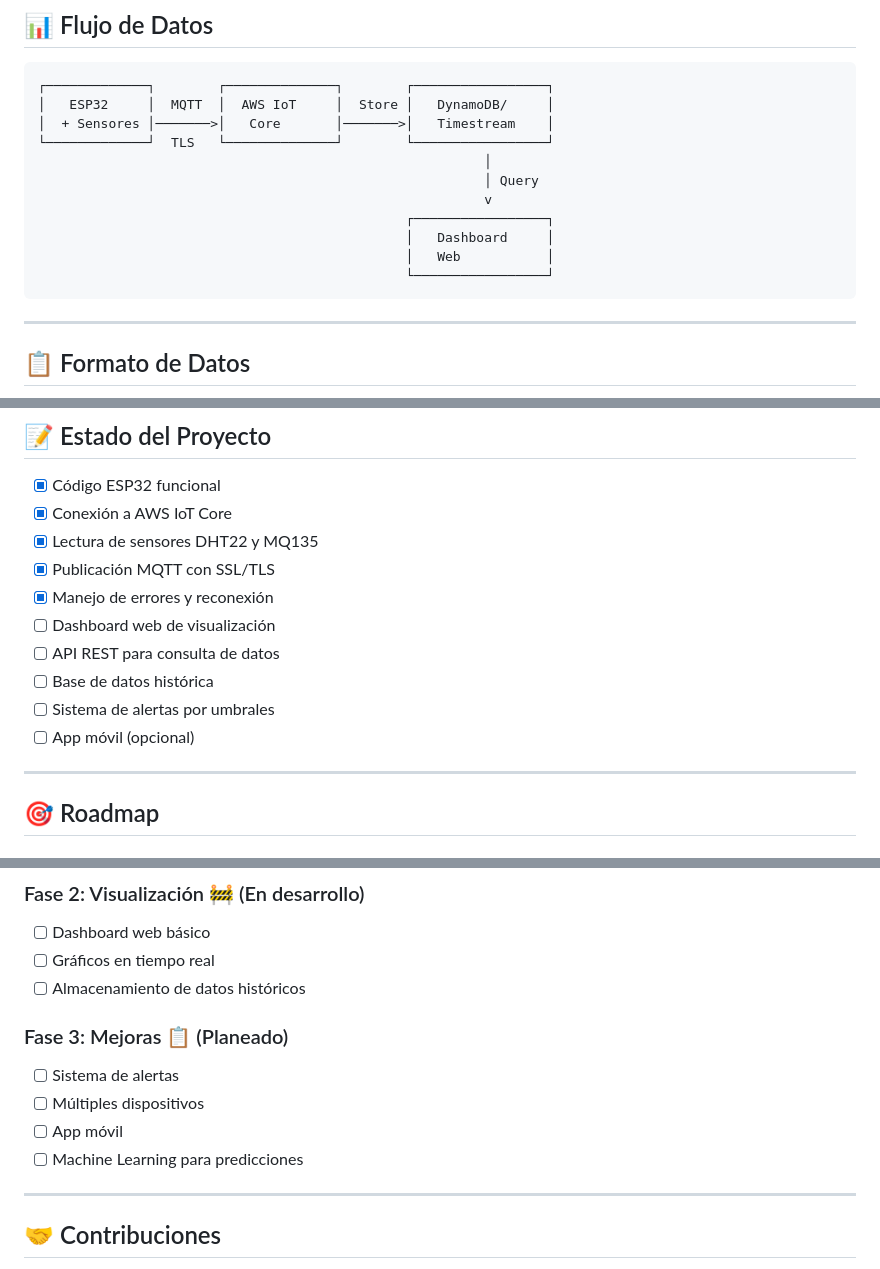
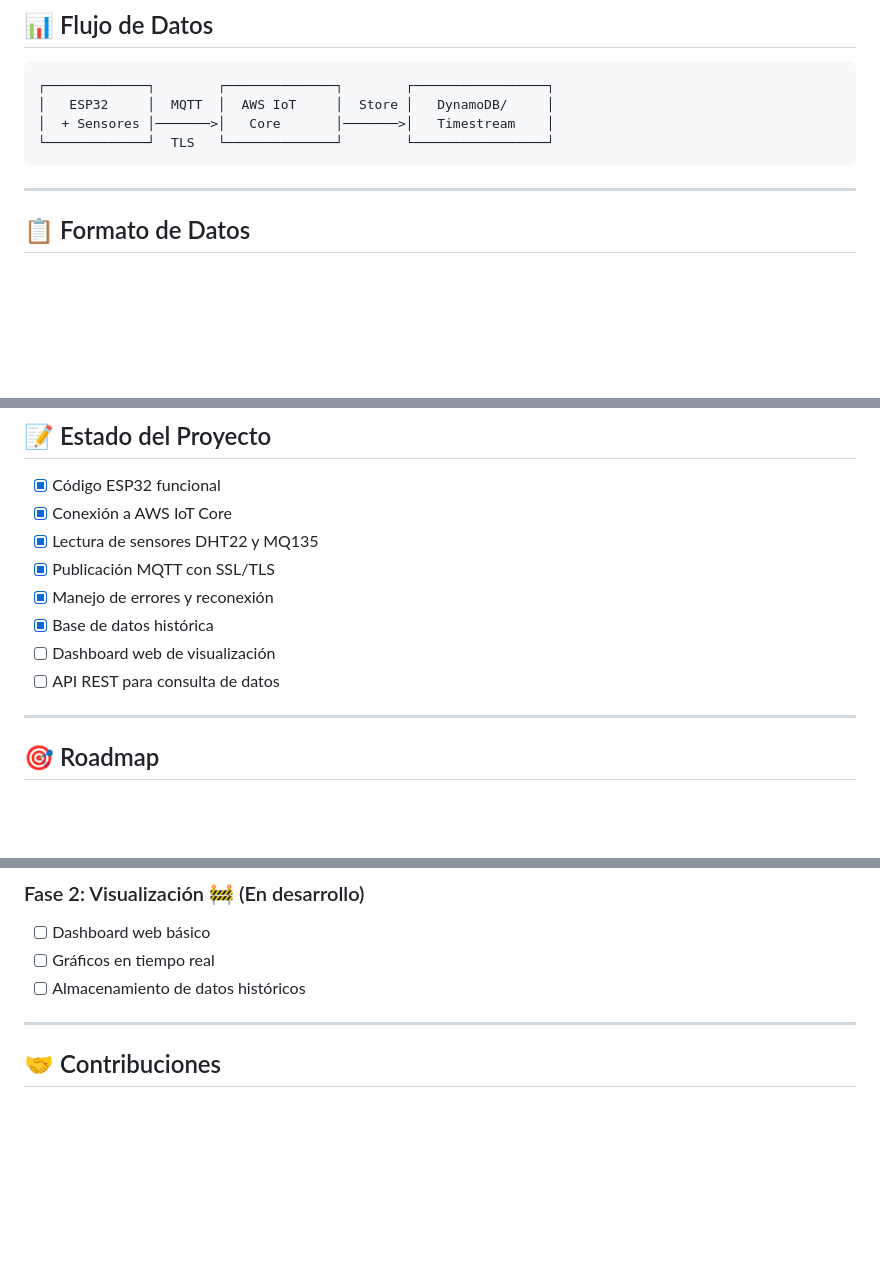
Before and after one commit to DevJortega/Proyecto-IoT, a Markdown page: README.md, 3 parts joined by grey strips. GitHub-like rendering; blank space fills up the shorter version.

Commit message:
Update README to reflect project changes
Removed dashboard and historical database items from the roadmap and checklist.

````diff
--- a/README.md
+++ b/README.md
@@ -57,13 +57,6 @@ cd visualizacion-nube
 │   ESP32     │  MQTT  │  AWS IoT     │  Store │   DynamoDB/     │
 │  + Sensores │───────>│   Core       │───────>│   Timestream    │
 └─────────────┘  TLS   └──────────────┘        └─────────────────┘
-                                                         │
-                                                         │ Query
-                                                         v
-                                               ┌─────────────────┐
-                                               │   Dashboard     │
-                                               │   Web           │
-                                               └─────────────────┘
 ```
 
 ---
@@ -112,11 +105,9 @@ Los datos se publican en formato JSON al tópico MQTT `sensores`:
 - [x] Lectura de sensores DHT22 y MQ135
 - [x] Publicación MQTT con SSL/TLS
 - [x] Manejo de errores y reconexión
+- [x] Base de datos histórica
 - [ ] Dashboard web de visualización
 - [ ] API REST para consulta de datos
-- [ ] Base de datos histórica
-- [ ] Sistema de alertas por umbrales
-- [ ] App móvil (opcional)
 
 ---
 
@@ -131,12 +122,6 @@ Los datos se publican en formato JSON al tópico MQTT `sensores`:
 - [ ] Dashboard web básico
 - [ ] Gráficos en tiempo real
 - [ ] Almacenamiento de datos históricos
-
-### Fase 3: Mejoras 📋 (Planeado)
-- [ ] Sistema de alertas
-- [ ] Múltiples dispositivos
-- [ ] App móvil
-- [ ] Machine Learning para predicciones
 
 ---
 
````
